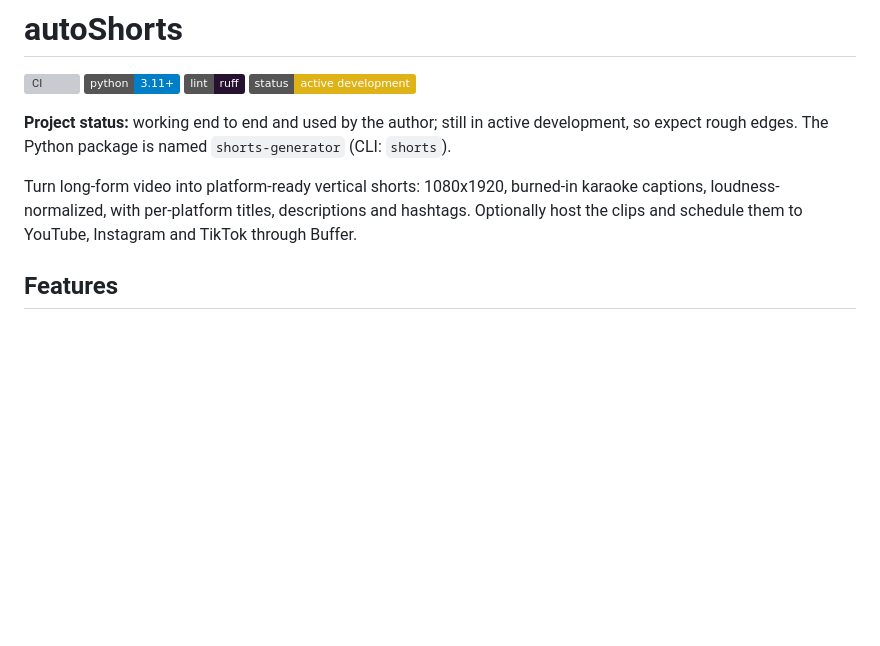
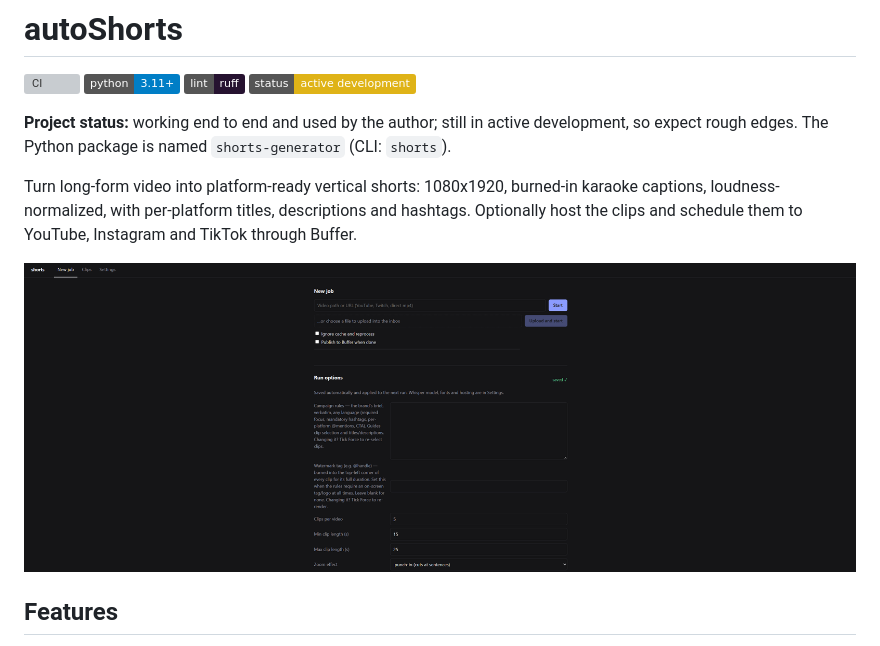
Before and after one commit to stan1sm/autoShorts, a Markdown page: README.md, the part around the change. Rendered like a GitHub page; pictures changed too: docs/screenshot.png (added); badges without logos; blank space fills up the shorter version; grey boxes are pictures that could not be loaded.

```diff
--- a/README.md
+++ b/README.md
@@ -7,6 +7,8 @@
 **Project status:** working end to end and used by the author; still in active development, so expect rough edges. The Python package is named `shorts-generator` (CLI: `shorts`).
 
 Turn long-form video into platform-ready vertical shorts: 1080x1920, burned-in karaoke captions, loudness-normalized, with per-platform titles, descriptions and hashtags. Optionally host the clips and schedule them to YouTube, Instagram and TikTok through Buffer.
+
+![The shorts GUI](docs/screenshot.png)
 
 ## Features
 
```
Also changed, not shown: 3 other files.
